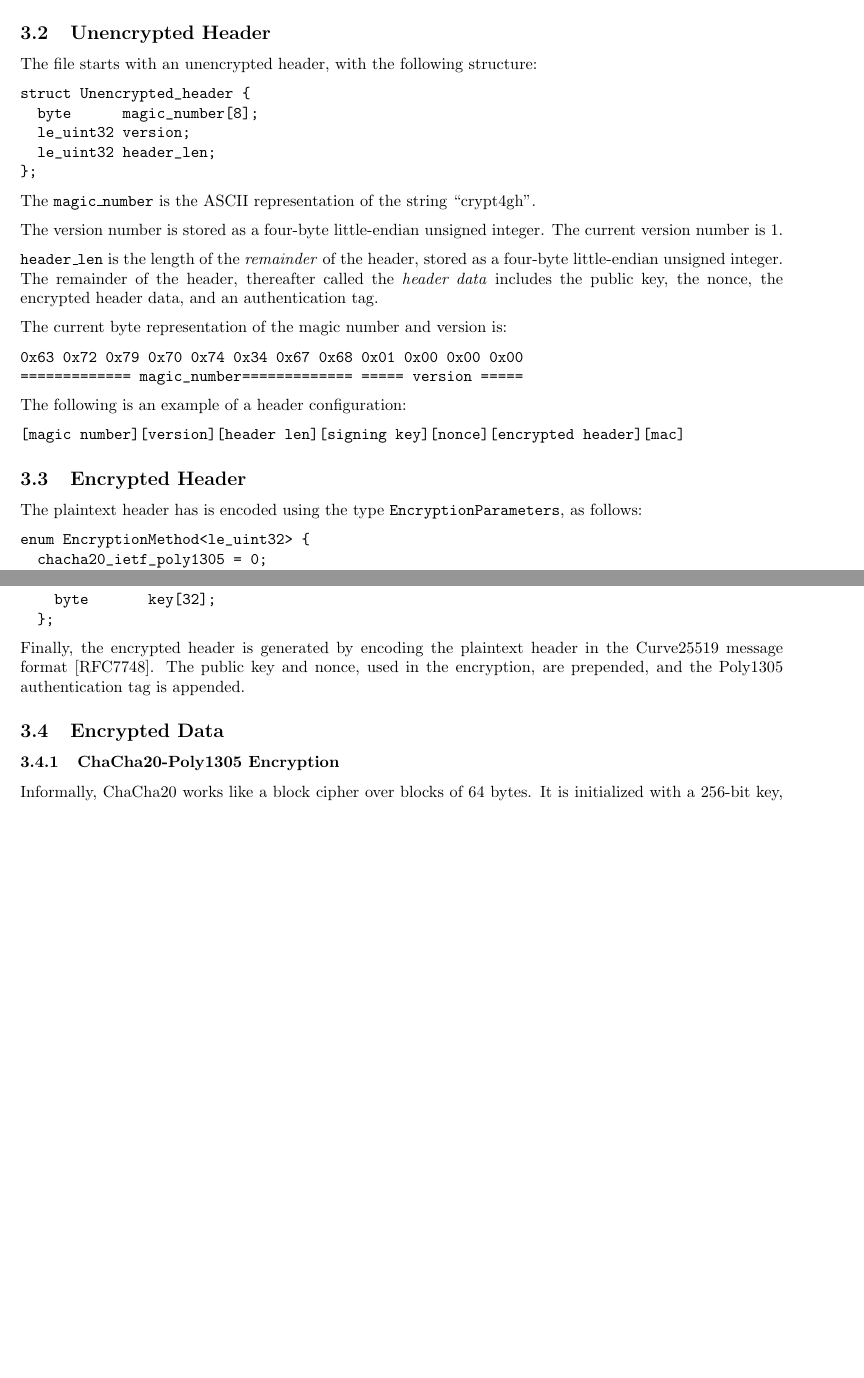
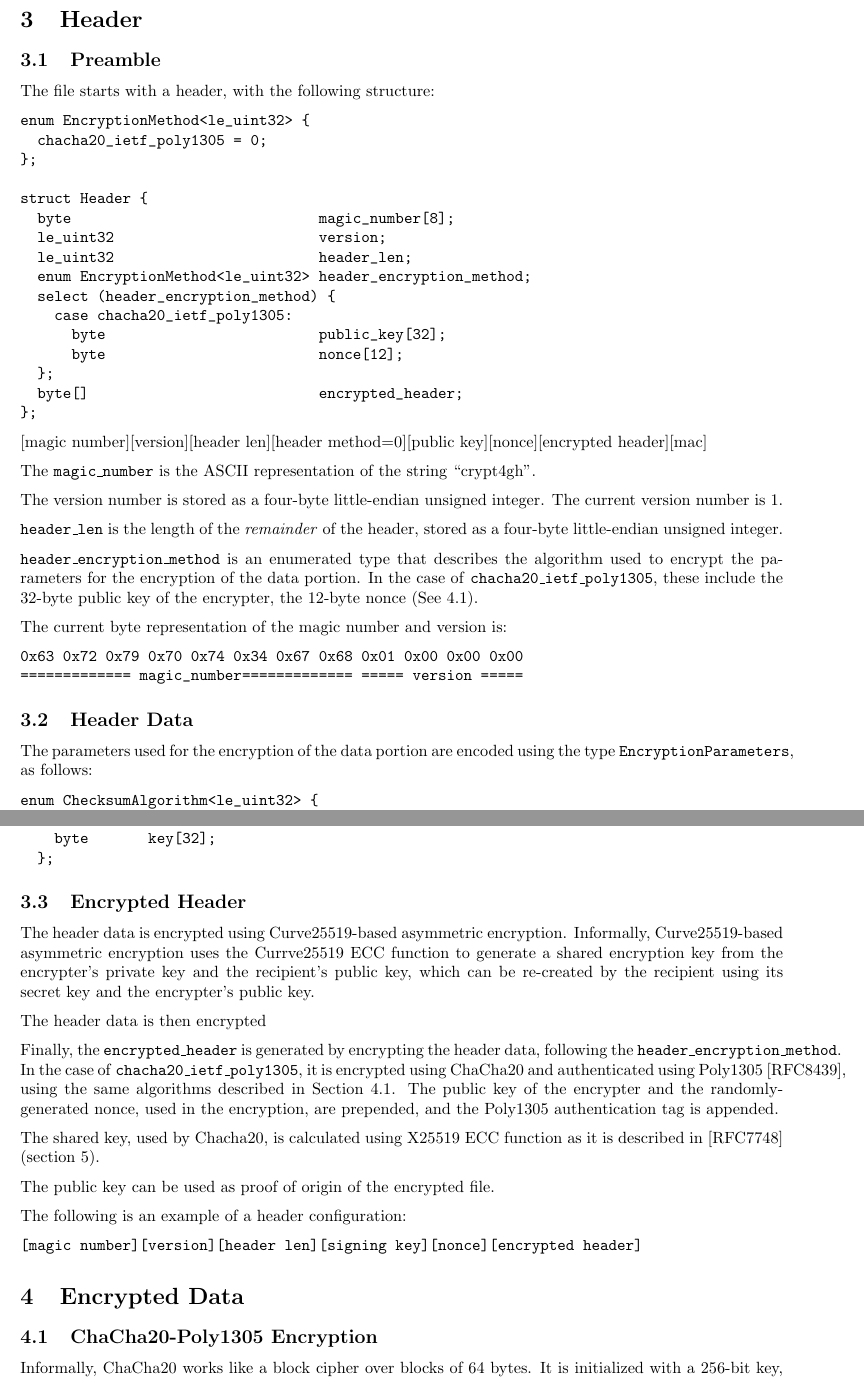
Before and after one commit to EGA-archive/crypt4gh, a LaTeX paper (specs/main.tex, which reads specs/sections/data.tex, specs/sections/header.tex): two parts of pages 4 and 5 of 7, joined at a grey line, cut so that both start at the same text, the shorter picture padded with empty space. Compiled offline with pdfLaTeX.

Commit message:
Restructure the latex file

```diff
--- /dev/null
+++ b/specs/sections/data.tex
@@ -0,0 +1,8 @@
+%%%%%%%%%%%%%%%%%%%%%%%%%%%%%%%%%%%%%%%%%%%%%%%%%%%%%%%%%%%%%
+\section{Encrypted Data}\label{data:encrypted}
+%%%%%%%%%%%%%%%%%%%%%%%%%%%%%%%%%%%%%%%%%%%%%%%%%%%%%%%%%%%%%
+\subsection{ChaCha20-Poly1305 Encryption}\label{data:encrypted:chacha20poly1305}
+
+Informally, ChaCha20 works like a block cipher over blocks of 64 bytes.
+%
+It is initialized with a 256-bit key, a nonce, and a counter.
--- /dev/null
+++ b/specs/sections/header.tex
@@ -0,0 +1,75 @@
+%%%%%%%%%%%%%%%%%%%%%%%%%%%%%%%%%%%%%%%%%%%%%%%%%%%%%%%%%%%%%
+\section{Header}\label{header}
+%%%%%%%%%%%%%%%%%%%%%%%%%%%%%%%%%%%%%%%%%%%%%%%%%%%%%%%%%%%%%
+
+%%%%%%%%%%%%%%%%%%%%%%%%%%%%%%%%%%%%%%%%%%%%%%%%%%%%%%%%%%%%%
+\subsection{Preamble}\label{header:preamble}
+%%%%%%%%%%%%%%%%%%%%%%%%%%%%%%%%%%%%%%%%%%%%%%%%%%%%%%%%%%%%%
+
+The file starts with a header, with the following structure:
+
+\begin{verbatim}
+enum EncryptionMethod<le_uint32> {
+  chacha20_ietf_poly1305 = 0;
+};
+
+struct Header {
+  byte                             magic_number[8];
+  le_uint32                        version;
+  le_uint32                        header_len;
+  enum EncryptionMethod<le_uint32> header_encryption_method;
+  select (header_encryption_method) {
+    case chacha20_ietf_poly1305:
+      byte                         public_key[32];
+      byte                         nonce[12];
+  };
+  byte[]                           encrypted_header;
+};
+\end{verbatim}
+
+[magic number][version][header len][header method=0][public key][nonce][encrypted header][mac]
+
+The \kw{magic\_number} is the ASCII representation of the string ``crypt4gh''.
+
+The version number is stored as a four-byte little-endian unsigned integer.
+%
+The current version number is 1.
+
+\kw{header\_len} is the length of the \emph{remainder} of the header, stored as a four-byte little-endian unsigned integer.
+%
+
+\kw{header\_encryption\_method} is an enumerated type that describes the algorithm used to encrypt the parameters for the encryption of the data portion.
+%
+In the case of \kw{chacha20\_ietf\_poly1305}, these include the 32-byte public key of the encrypter, the 12-byte nonce (See \ref{data:encrypted:chacha20poly1305}).
+
+The current byte representation of the magic number and version is:
+\begin{verbatim}
+0x63 0x72 0x79 0x70 0x74 0x34 0x67 0x68 0x01 0x00 0x00 0x00
+============= magic_number============= ===== version =====
+\end{verbatim}
+
+
+
+%%%%%%%%%%%%%%%%%%%%%%%%%%%%%%%%%%%%%%%%%%%%%%%%%%%%%%%%%%%%%
+\subsection{Header Data}\label{header:data}
+%%%%%%%%%%%%%%%%%%%%%%%%%%%%%%%%%%%%%%%%%%%%%%%%%%%%%%%%%%%%%
+
+The parameters used for the encryption of the data portion are encoded using the type \kw{EncryptionParameters}, as follows:
+
+\begin{verbatim}
+enum ChecksumAlgorithm<le_uint32> {
+  none = 0;
+  md5 = 1;
+  sha256 = 2;
+};
+
+struct EncryptionParameters {
+  enum ChecksumAlgorithm<le_uint32> checksum_algorithm;
+
+  enum EncryptionMethod<le_uint32> method;
+  select (method) {
+    case chacha20_ietf_poly1305:
+      byte       key[32];
+  };
+};
+\end{verbatim}
@@ -0,0 +92,40 @@
+select (checksum_algorithm) {
+  case md5:
+    byte       key[16];
+  case sha256:
+    byte       key[32];
+  };
+\end{verbatim}
+
+%%%%%%%%%%%%%%%%%%%%%%%%%%%%%%%%%%%%%%%%%%%%%%%%%%%%%%%%%%%%%
+\subsection{Encrypted Header}\label{header:encrypted}
+%%%%%%%%%%%%%%%%%%%%%%%%%%%%%%%%%%%%%%%%%%%%%%%%%%%%%%%%%%%%%
+
+The header data is encrypted using Curve25519-based asymmetric encryption.
+%
+Informally, Curve25519-based asymmetric encryption uses the Currve25519 ECC function to generate a shared encryption key from the encrypter's private key and the recipient's public key, which can be re-created by the recipient using its secret key and the encrypter's public key.
+%
+
+The header data is then encrypted
+%
+
+% ---------------------------------
+Finally, the \kw{encrypted\_header} is generated by encrypting the header data, following the \kw{header\_encryption\_method}.
+%
+In the case of \kw{chacha20\_ietf\_poly1305}, it is encrypted using ChaCha20 and authenticated using Poly1305~\cite{RFC8439}, using the same algorithms described in Section~\ref{data:encrypted:chacha20poly1305}.
+%
+The public key of the encrypter and the randomly-generated nonce, used in the encryption, are prepended, and the Poly1305 authentication tag is appended.
+
+
+The shared key, used by Chacha20, is calculated using X25519 ECC function as it is described in~\cite{RFC7748} (section 5).
+%
+
+The public key can be used as proof of origin of the encrypted file.
+%
+
+
+The following is an example of a header configuration:
+%
+\begin{verbatim}
+[magic number][version][header len][signing key][nonce][encrypted header]
+\end{verbatim}
```
Also changed, not shown: specs/main.tex (+2 -1 lines), specs/sections/details.tex (deleted, +0 -264 lines), specs/sections/introduction.tex (+105 -4 lines), specs/sections/overview.tex (+16 -19 lines), specs/sections/data.tex (61 more changed lines), specs/sections/header.tex (16 more changed lines).
